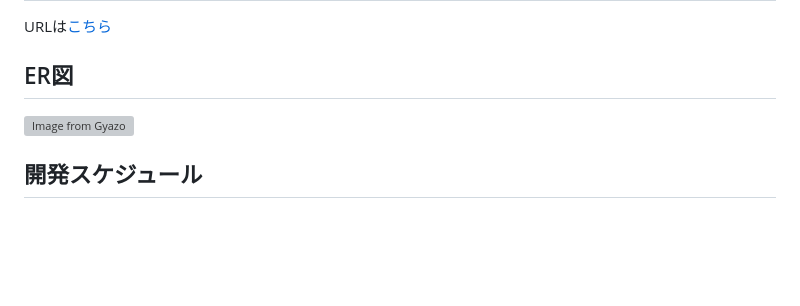
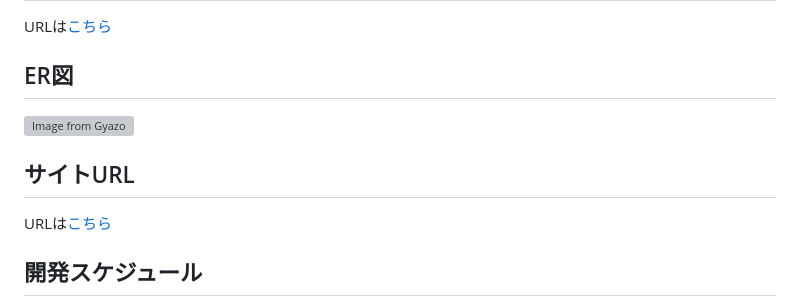
Before and after one commit to shutorm02/mitsuboshi_powder_rooms, a Markdown page: README.md, the part around the change printed below. Rendered like a GitHub page; blank space fills up the shorter version; grey boxes are pictures that could not be loaded.

```diff
--- a/README.md
+++ b/README.md
@@ -76,6 +76,9 @@ URLは[こちら](https://www.figma.com/file/xYW06Nc9itu7CjivC8X40y/%E4%B8%89%E3
 ## ER図
 [![Image from Gyazo](https://i.gyazo.com/c5ef4a7c5a544ab7ecb69a88e422182a.png)](https://gyazo.com/c5ef4a7c5a544ab7ecb69a88e422182a)
 
+## サイトURL
+URLは[こちら](https://www.mitsuboshi-powder-rooms.com/)
+
 ## 開発スケジュール
 企画〜技術調査：6/25〆切<br>
 README〜ER図作成：6/25 〆切<br>
```
Also changed, not shown: other parts of README.md (+1 -1 lines).
